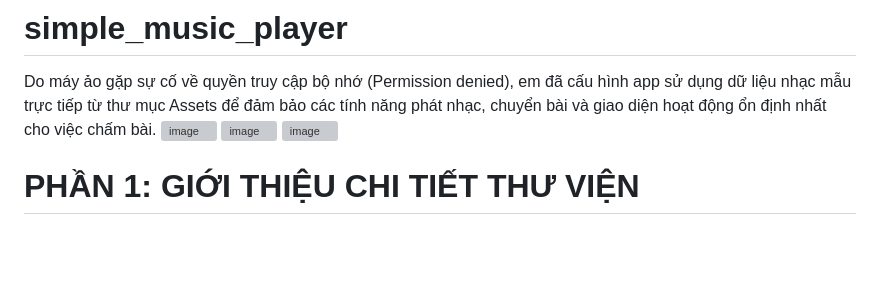
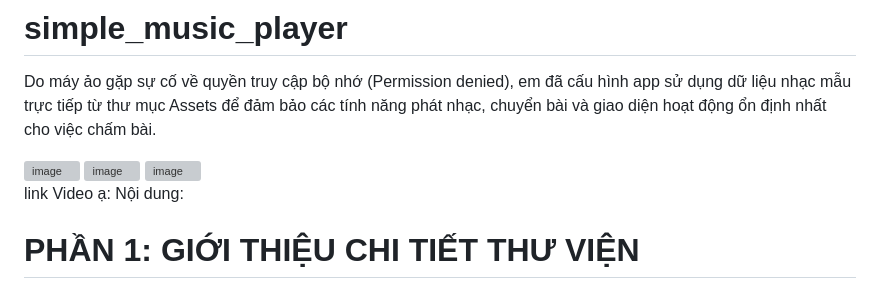
Before and after one commit to tieiai1806/Week-5---Simple-Offline-Music-Player, a Markdown page: README.md, the part around the change. Rendered like a GitHub page; blank space fills up the shorter version; grey boxes are pictures that could not be loaded.

```diff
--- a/README.md
+++ b/README.md
@@ -1,10 +1,13 @@
 # simple_music_player
 
 Do máy ảo gặp sự cố về quyền truy cập bộ nhớ (Permission denied), em đã cấu hình app sử dụng dữ liệu nhạc mẫu trực tiếp từ thư mục Assets để đảm bảo các tính năng phát nhạc, chuyển bài và giao diện hoạt động ổn định nhất cho việc chấm bài.
+
 <img width="391" height="905" alt="image" src="https://github.com/user-attachments/assets/2382afad-5d86-4d9b-99eb-ce5c8f9b1573" />
 <img width="393" height="911" alt="image" src="https://github.com/user-attachments/assets/9735fbe8-3013-499f-964c-4da37b2d2091" />
 <img width="394" height="911" alt="image" src="https://github.com/user-attachments/assets/c0853567-29b1-4b3e-a15e-1b759f886f32" />
 
+link Video ạ:
+Nội dung:
 # PHẦN 1: GIỚI THIỆU CHI TIẾT THƯ VIỆN
 *(Mở file `pubspec.yaml`)*
 > "Thưa cô, để xây dựng ứng dụng nghe nhạc hoàn chỉnh này, em đã phối hợp nhiều thư viện chuyên biệt nhằm giải quyết các bài toán từ phần cứng đến giao diện:"
```
